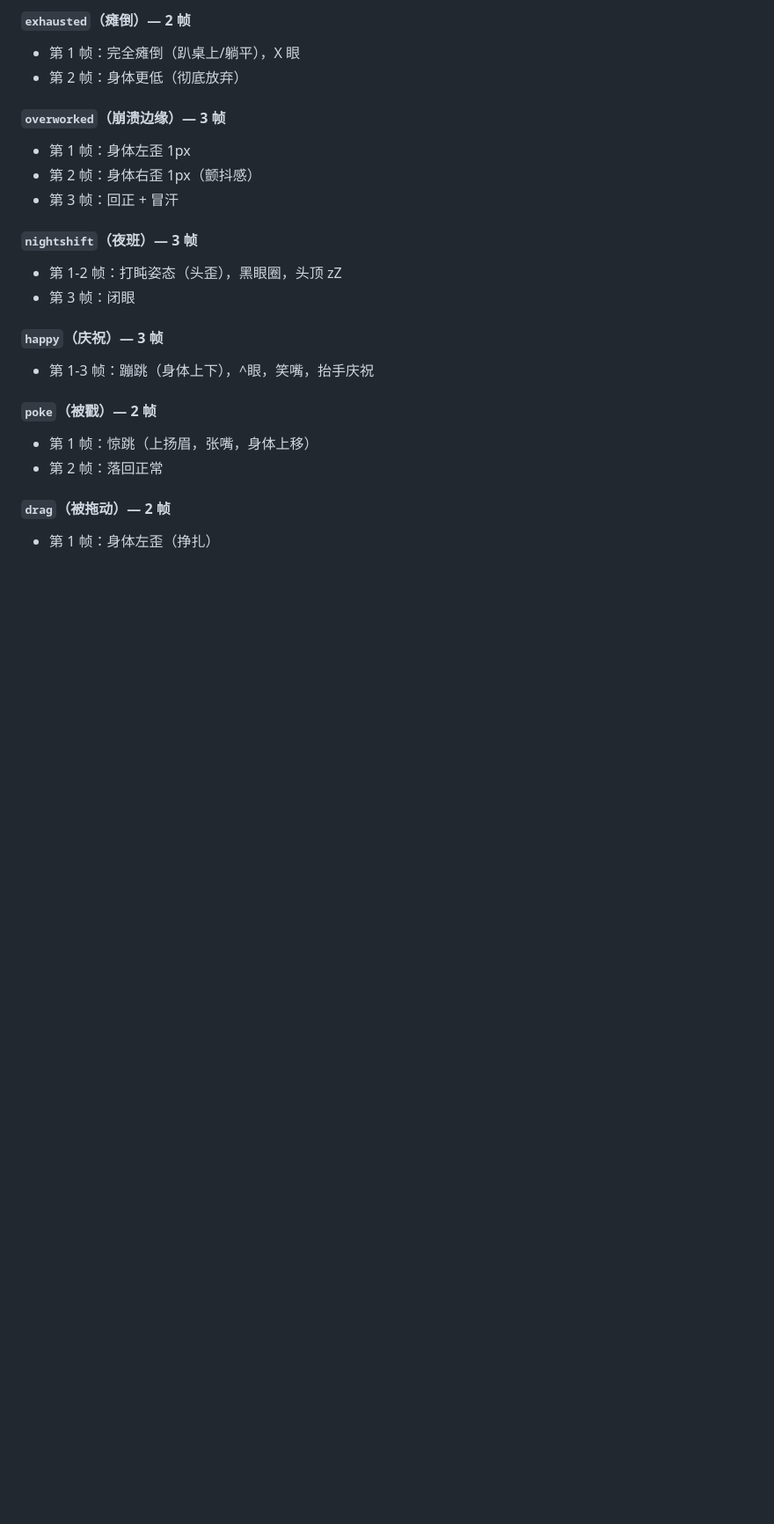
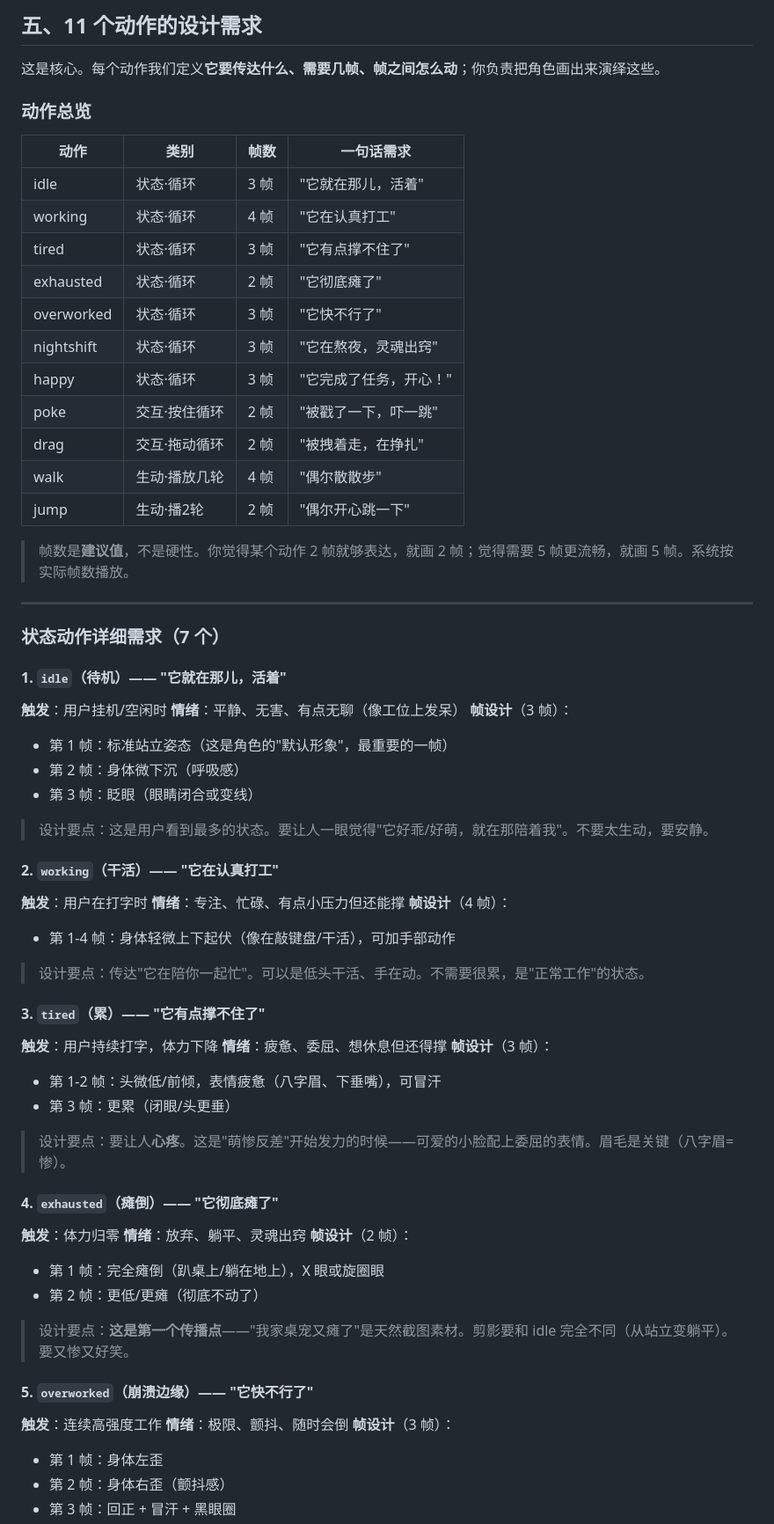
Before and after one commit to zwl467135974/overworked, a Markdown page: docs/SKIN_GUIDE.md, the part around one of its changes. Shown at 88% size. Rendered like a GitHub page; blank space fills up the shorter version.

```diff
--- a/docs/SKIN_GUIDE.md
+++ b/docs/SKIN_GUIDE.md
@@ -72,23 +71,71 @@ skins/你的皮肤名/
 
-#### `exhausted`（瘫倒）— 2 帧
-- 第 1 帧：完全瘫倒（趴桌上/躺平），X 眼
-- 第 2 帧：身体更低（彻底放弃）
+## 五、11 个动作的设计需求
 
-#### `overworked`（崩溃边缘）— 3 帧
-- 第 1 帧：身体左歪 1px
-- 第 2 帧：身体右歪 1px（颤抖感）
-- 第 3 帧：回正 + 冒汗
+这是核心。每个动作我们定义**它要传达什么、需要几帧、帧之间怎么动**；你负责把角色画出来演绎这些。
 
-#### `nightshift`（夜班）— 3 帧
-- 第 1-2 帧：打盹姿态（头歪），黑眼圈，头顶 zZ
-- 第 3 帧：闭眼
+### 动作总览
 
-#### `happy`（庆祝）— 3 帧
-- 第 1-3 帧：蹦跳（身体上下），^眼，笑嘴，抬手庆祝
+| 动作 | 类别 | 帧数 | 一句话需求 |
+|---|---|---|---|
+| idle | 状态·循环 | 3 帧 | "它就在那儿，活着" |
+| working | 状态·循环 | 4 帧 | "它在认真打工" |
+| tired | 状态·循环 | 3 帧 | "它有点撑不住了" |
+| exhausted | 状态·循环 | 2 帧 | "它彻底瘫了" |
+| overworked | 状态·循环 | 3 帧 | "它快不行了" |
+| nightshift | 状态·循环 | 3 帧 | "它在熬夜，灵魂出窍" |
+| happy | 状态·循环 | 3 帧 | "它完成了任务，开心！" |
+| poke | 交互·按住循环 | 2 帧 | "被戳了一下，吓一跳" |
+| drag | 交互·拖动循环 | 2 帧 | "被拽着走，在挣扎" |
+| walk | 生动·播放几轮 | 4 帧 | "偶尔散散步" |
+| jump | 生动·播2轮 | 2 帧 | "偶尔开心跳一下" |
 
-#### `poke`（被戳）— 2 帧
-- 第 1 帧：惊跳（上扬眉，张嘴，身体上移）
-- 第 2 帧：落回正常
+> 帧数是**建议值**，不是硬性。你觉得某个动作 2 帧就够表达，就画 2 帧；觉得需要 5 帧更流畅，就画 5 帧。系统按实际帧数播放。
 
-#### `drag`（被拖动）— 2 帧
-- 第 1 帧：身体左歪（挣扎）
+---
+
+### 状态动作详细需求（7 个）
+
+#### 1. `idle`（待机）—— "它就在那儿，活着"
+**触发**：用户挂机/空闲时
+**情绪**：平静、无害、有点无聊（像工位上发呆）
+**帧设计**（3 帧）：
+- 第 1 帧：标准站立姿态（这是角色的"默认形象"，最重要的一帧）
+- 第 2 帧：身体微下沉（呼吸感）
+- 第 3 帧：眨眼（眼睛闭合或变线）
+
+> 设计要点：这是用户看到最多的状态。要让人一眼觉得"它好乖/好萌，就在那陪着我"。不要太生动，要安静。
+
+#### 2. `working`（干活）—— "它在认真打工"
+**触发**：用户在打字时
+**情绪**：专注、忙碌、有点小压力但还能撑
+**帧设计**（4 帧）：
+- 第 1-4 帧：身体轻微上下起伏（像在敲键盘/干活），可加手部动作
+
+> 设计要点：传达"它在陪你一起忙"。可以是低头干活、手在动。不需要很累，是"正常工作"的状态。
+
+#### 3. `tired`（累）—— "它有点撑不住了"
+**触发**：用户持续打字，体力下降
+**情绪**：疲惫、委屈、想休息但还得撑
+**帧设计**（3 帧）：
+- 第 1-2 帧：头微低/前倾，表情疲惫（八字眉、下垂嘴），可冒汗
+- 第 3 帧：更累（闭眼/头更垂）
+
+> 设计要点：要让人**心疼**。这是"萌惨反差"开始发力的时候——可爱的小脸配上委屈的表情。眉毛是关键（八字眉=惨）。
+
+#### 4. `exhausted`（瘫倒）—— "它彻底瘫了"
+**触发**：体力归零
+**情绪**：放弃、躺平、灵魂出窍
+**帧设计**（2 帧）：
+- 第 1 帧：完全瘫倒（趴桌上/躺在地上），X 眼或旋圈眼
+- 第 2 帧：更低/更瘫（彻底不动了）
+
+> 设计要点：**这是第一个传播点**——"我家桌宠又瘫了"是天然截图素材。剪影要和 idle 完全不同（从站立变躺平）。要又惨又好笑。
+
+#### 5. `overworked`（崩溃边缘）—— "它快不行了"
+**触发**：连续高强度工作
+**情绪**：极限、颤抖、随时会倒
+**帧设计**（3 帧）：
+- 第 1 帧：身体左歪
+- 第 2 帧：身体右歪（颤抖感）
+- 第 3 帧：回正 + 冒汗 + 黑眼圈
+
```
Also changed, not shown: other parts of docs/SKIN_GUIDE.md (+162 -123 lines).
